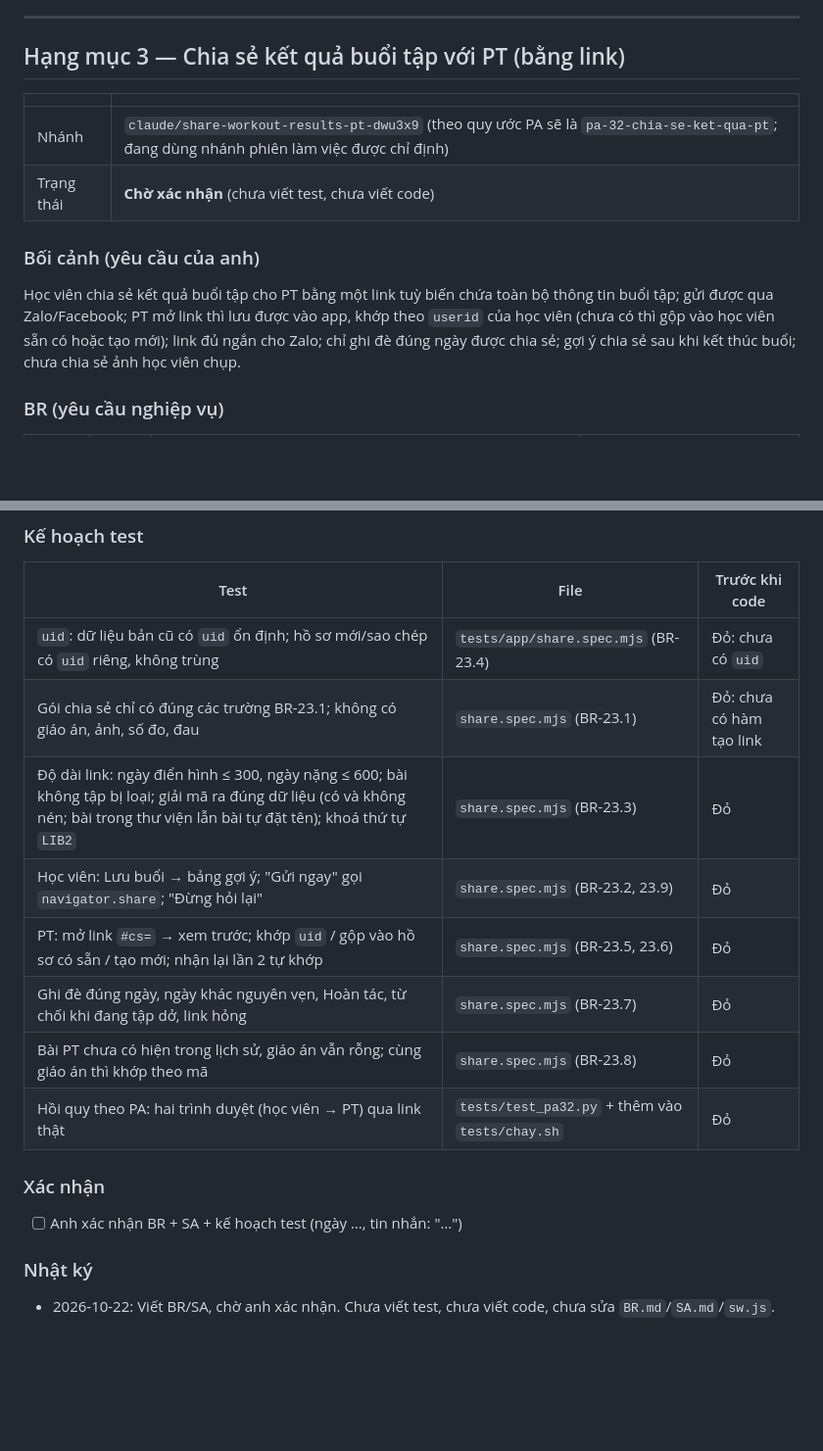
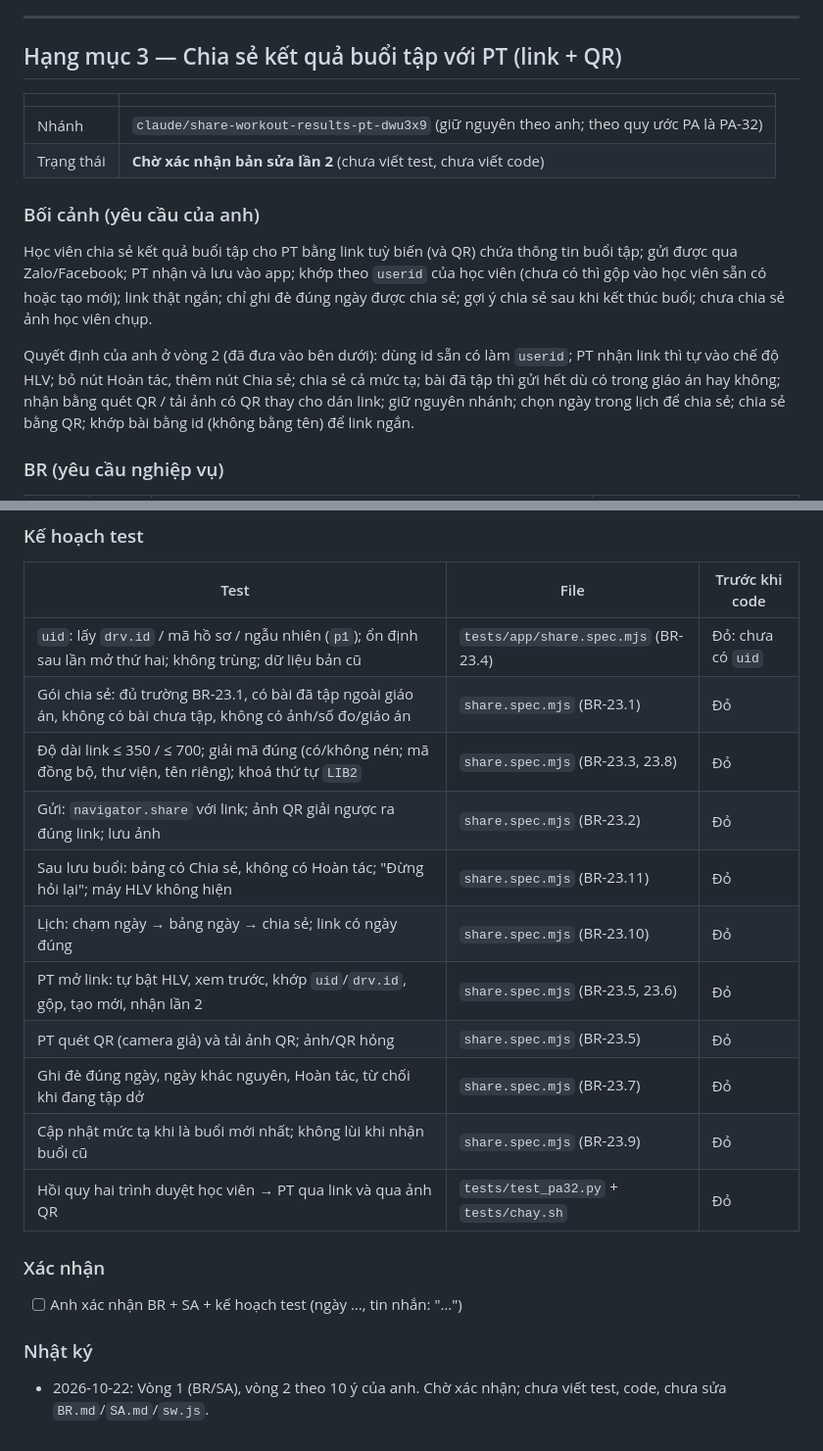
Before and after one commit to hoangtourguide0507-create/giao-an-dia-nguc, a Markdown page: docs/epics/2026-10-22.md, 2 parts joined by grey strips. Shown at 98% size. Drawn GitHub-style; blank space fills up the shorter version.

```diff
--- a/docs/epics/2026-10-22.md
+++ b/docs/epics/2026-10-22.md
@@ -132,15 +132,17 @@ Chia thành 6 PA nhỏ, mỗi PA một nhánh rẽ từ `main`, test đỏ trư
 
 ---
 
-## Hạng mục 3 — Chia sẻ kết quả buổi tập với PT (bằng link)
+## Hạng mục 3 — Chia sẻ kết quả buổi tập với PT (link + QR)
 
 | | |
 |---|---|
-| Nhánh | `claude/share-workout-results-pt-dwu3x9` (theo quy ước PA sẽ là `pa-32-chia-se-ket-qua-pt`; đang dùng nhánh phiên làm việc được chỉ định) |
-| Trạng thái | **Chờ xác nhận** (chưa viết test, chưa viết code) |
+| Nhánh | `claude/share-workout-results-pt-dwu3x9` (giữ nguyên theo anh; theo quy ước PA là PA-32) |
+| Trạng thái | **Chờ xác nhận bản sửa lần 2** (chưa viết test, chưa viết code) |
 
 ### Bối cảnh (yêu cầu của anh)
-Học viên chia sẻ kết quả buổi tập cho PT bằng một link tuỳ biến chứa toàn bộ thông tin buổi tập; gửi được qua Zalo/Facebook; PT mở link thì lưu được vào app, khớp theo `userid` của học viên (chưa có thì gộp vào học viên sẵn có hoặc tạo mới); link đủ ngắn cho Zalo; chỉ ghi đè đúng ngày được chia sẻ; gợi ý chia sẻ sau khi kết thúc buổi; chưa chia sẻ ảnh học viên chụp.
+Học viên chia sẻ kết quả buổi tập cho PT bằng link tuỳ biến (và QR) chứa thông tin buổi tập; gửi được qua Zalo/Facebook; PT nhận và lưu vào app; khớp theo `userid` của học viên (chưa có thì gộp vào học viên sẵn có hoặc tạo mới); link thật ngắn; chỉ ghi đè đúng ngày được chia sẻ; gợi ý chia sẻ sau khi kết thúc buổi; chưa chia sẻ ảnh học viên chụp.
+
+Quyết định của anh ở vòng 2 (đã đưa vào bên dưới): dùng id sẵn có làm `userid`; PT nhận link thì tự vào chế độ HLV; bỏ nút Hoàn tác, thêm nút Chia sẻ; chia sẻ cả mức tạ; bài đã tập thì gửi hết dù có trong giáo án hay không; nhận bằng quét QR / tải ảnh có QR thay cho dán link; giữ nguyên nhánh; chọn ngày trong lịch để chia sẻ; chia sẻ bằng QR; khớp bài bằng id (không bằng tên) để link ngắn.
 
 ### BR (yêu cầu nghiệp vụ)
 | Mã | Thay đổi | Nội dung | Tiêu chí chấp nhận |
@@ -185,17 +180,20 @@ Ngoài phạm vi: gửi tự động (không cần bấm), xác thực người
 ### Kế hoạch test
 | Test | File | Trước khi code |
 |---|---|---|
-| `uid`: dữ liệu bản cũ có `uid` ổn định; hồ sơ mới/sao chép có `uid` riêng, không trùng | `tests/app/share.spec.mjs` (BR-23.4) | Đỏ: chưa có `uid` |
-| Gói chia sẻ chỉ có đúng các trường BR-23.1; không có giáo án, ảnh, số đo, đau | `share.spec.mjs` (BR-23.1) | Đỏ: chưa có hàm tạo link |
-| Độ dài link: ngày điển hình ≤ 300, ngày nặng ≤ 600; bài không tập bị loại; giải mã ra đúng dữ liệu (có và không nén; bài trong thư viện lẫn bài tự đặt tên); khoá thứ tự `LIB2` | `share.spec.mjs` (BR-23.3) | Đỏ |
-| Học viên: Lưu buổi → bảng gợi ý; "Gửi ngay" gọi `navigator.share`; "Đừng hỏi lại" | `share.spec.mjs` (BR-23.2, 23.9) | Đỏ |
-| PT: mở link `#cs=` → xem trước; khớp `uid` / gộp vào hồ sơ có sẵn / tạo mới; nhận lại lần 2 tự khớp | `share.spec.mjs` (BR-23.5, 23.6) | Đỏ |
-| Ghi đè đúng ngày, ngày khác nguyên vẹn, Hoàn tác, từ chối khi đang tập dở, link hỏng | `share.spec.mjs` (BR-23.7) | Đỏ |
-| Bài PT chưa có hiện trong lịch sử, giáo án vẫn rỗng; cùng giáo án thì khớp theo mã | `share.spec.mjs` (BR-23.8) | Đỏ |
-| Hồi quy theo PA: hai trình duyệt (học viên → PT) qua link thật | `tests/test_pa32.py` + thêm vào `tests/chay.sh` | Đỏ |
+| `uid`: lấy `drv.id` / mã hồ sơ / ngẫu nhiên (`p1`); ổn định sau lần mở thứ hai; không trùng; dữ liệu bản cũ | `tests/app/share.spec.mjs` (BR-23.4) | Đỏ: chưa có `uid` |
+| Gói chia sẻ: đủ trường BR-23.1, có bài đã tập ngoài giáo án, không có bài chưa tập, không có ảnh/số đo/giáo án | `share.spec.mjs` (BR-23.1) | Đỏ |
+| Độ dài link ≤ 350 / ≤ 700; giải mã đúng (có/không nén; mã đồng bộ, thư viện, tên riêng); khoá thứ tự `LIB2` | `share.spec.mjs` (BR-23.3, 23.8) | Đỏ |
+| Gửi: `navigator.share` với link; ảnh QR giải ngược ra đúng link; lưu ảnh | `share.spec.mjs` (BR-23.2) | Đỏ |
+| Sau lưu buổi: bảng có Chia sẻ, không có Hoàn tác; "Đừng hỏi lại"; máy HLV không hiện | `share.spec.mjs` (BR-23.11) | Đỏ |
+| Lịch: chạm ngày → bảng ngày → chia sẻ; link có ngày đúng | `share.spec.mjs` (BR-23.10) | Đỏ |
+| PT mở link: tự bật HLV, xem trước, khớp `uid`/`drv.id`, gộp, tạo mới, nhận lần 2 | `share.spec.mjs` (BR-23.5, 23.6) | Đỏ |
+| PT quét QR (camera giả) và tải ảnh QR; ảnh/QR hỏng | `share.spec.mjs` (BR-23.5) | Đỏ |
+| Ghi đè đúng ngày, ngày khác nguyên, Hoàn tác, từ chối khi đang tập dở | `share.spec.mjs` (BR-23.7) | Đỏ |
+| Cập nhật mức tạ khi là buổi mới nhất; không lùi khi nhận buổi cũ | `share.spec.mjs` (BR-23.9) | Đỏ |
+| Hồi quy hai trình duyệt học viên → PT qua link và qua ảnh QR | `tests/test_pa32.py` + `tests/chay.sh` | Đỏ |
 
 ### Xác nhận
 - [ ] Anh xác nhận BR + SA + kế hoạch test (ngày …, tin nhắn: "…")
 
 ### Nhật ký
-- 2026-10-22: Viết BR/SA, chờ anh xác nhận. Chưa viết test, chưa viết code, chưa sửa `BR.md`/`SA.md`/`sw.js`.
+- 2026-10-22: Vòng 1 (BR/SA), vòng 2 theo 10 ý của anh. Chờ xác nhận; chưa viết test, code, chưa sửa `BR.md`/`SA.md`/`sw.js`.
```
Also changed, not shown: other parts of docs/epics/2026-10-22.md (+26 -33 lines).
